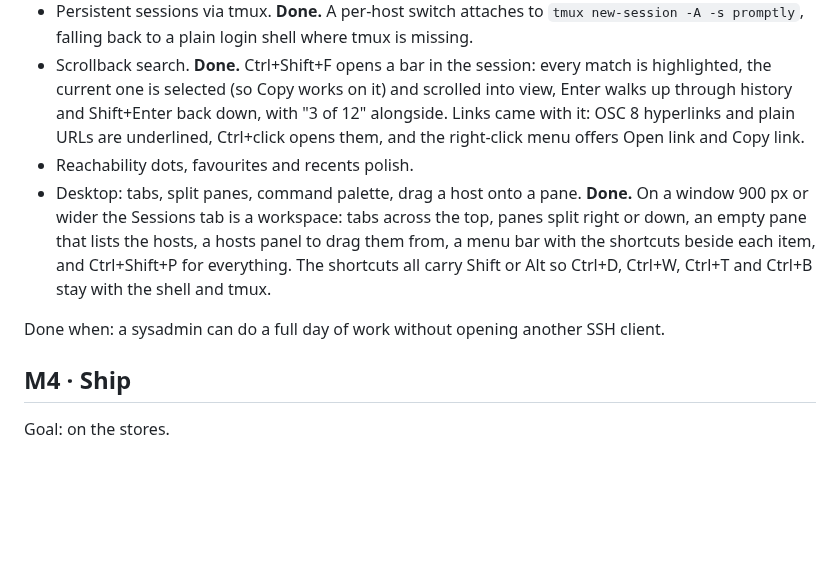
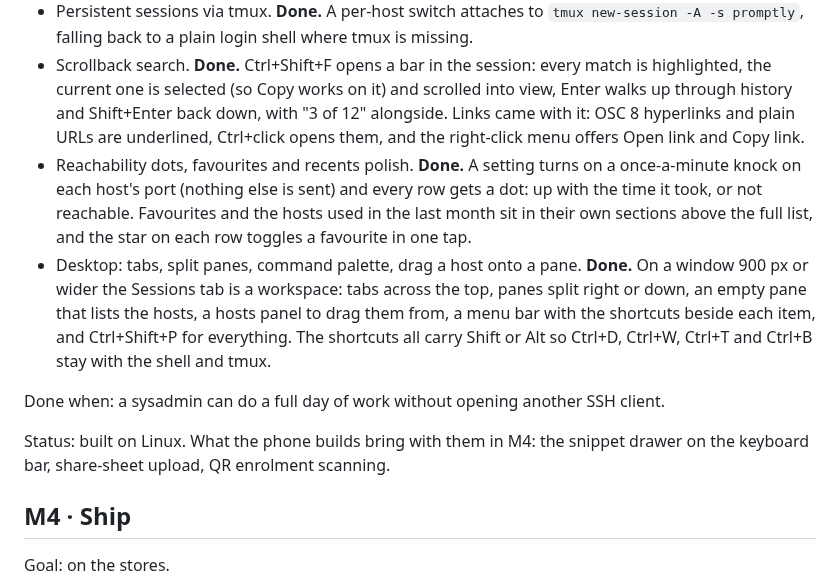
Before and after one commit to analogproblems/Promptly, a Markdown page: docs/ROADMAP.md, the part around the change. Drawn GitHub-style; blank space fills up the shorter version.

```diff
--- a/docs/ROADMAP.md
+++ b/docs/ROADMAP.md
@@ -56,10 +56,12 @@ Goal: parity with the paid apps on the features people actually use.
 - Port forwarding (local, remote, dynamic) and jump hosts. **Done.** Forwards are saved per host, start on connect when marked so, and toggle from the session bar; jump hosts chain, each with its own login. Agent forwarding, a startup command and environment variables came with it, and `~/.ssh/config` import picks up `ProxyJump`, the forward lines and `ForwardAgent`.
 - Persistent sessions via tmux. **Done.** A per-host switch attaches to `tmux new-session -A -s promptly`, falling back to a plain login shell where tmux is missing.
 - Scrollback search. **Done.** Ctrl+Shift+F opens a bar in the session: every match is highlighted, the current one is selected (so Copy works on it) and scrolled into view, Enter walks up through history and Shift+Enter back down, with "3 of 12" alongside. Links came with it: OSC 8 hyperlinks and plain URLs are underlined, Ctrl+click opens them, and the right-click menu offers Open link and Copy link.
-- Reachability dots, favourites and recents polish.
+- Reachability dots, favourites and recents polish. **Done.** A setting turns on a once-a-minute knock on each host's port (nothing else is sent) and every row gets a dot: up with the time it took, or not reachable. Favourites and the hosts used in the last month sit in their own sections above the full list, and the star on each row toggles a favourite in one tap.
 - Desktop: tabs, split panes, command palette, drag a host onto a pane. **Done.** On a window 900 px or wider the Sessions tab is a workspace: tabs across the top, panes split right or down, an empty pane that lists the hosts, a hosts panel to drag them from, a menu bar with the shortcuts beside each item, and Ctrl+Shift+P for everything. The shortcuts all carry Shift or Alt so Ctrl+D, Ctrl+W, Ctrl+T and Ctrl+B stay with the shell and tmux.
 
 Done when: a sysadmin can do a full day of work without opening another SSH client.
+
+Status: built on Linux. What the phone builds bring with them in M4: the snippet drawer on the keyboard bar, share-sheet upload, QR enrolment scanning.
 
 ## M4 · Ship
 
```
Also changed, not shown: README.md (+2 -1 lines), docs/DEVELOPMENT.md (+12 -1 lines), docs/screenshots/m3-hosts-dots.png (added), 16 other files.
